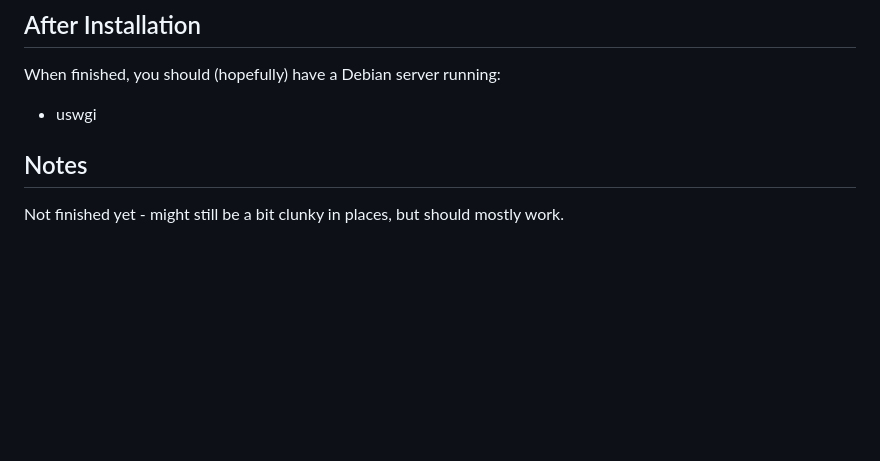
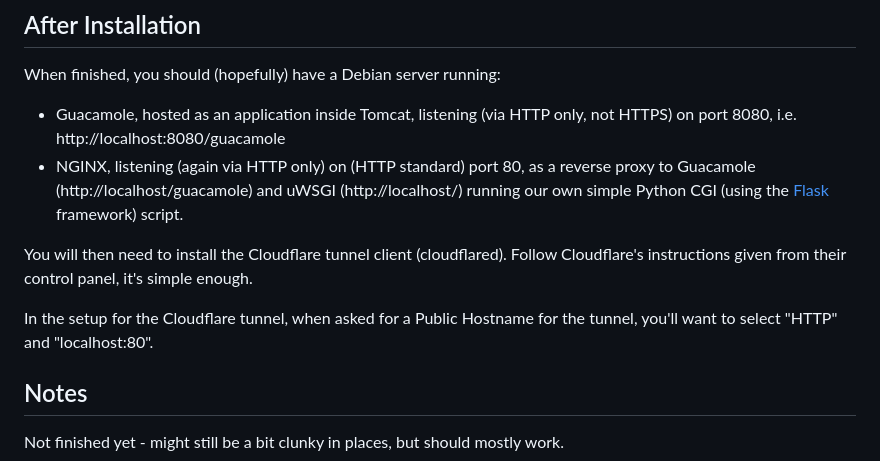
Before and after one commit to dhicks6345789/remote-gateway, a Markdown page: README.md, the part around the change. Drawn GitHub-style; blank space fills up the shorter version.

```diff
--- a/README.md
+++ b/README.md
@@ -39,7 +39,12 @@ The script will take a little while to run - it downloads and installs various c
 ## After Installation
 
 When finished, you should (hopefully) have a Debian server running:
-- uswgi
+ - Guacamole, hosted as an application inside Tomcat, listening (via HTTP only, not HTTPS) on port 8080, i.e. http://localhost:8080/guacamole
+ - NGINX, listening (again via HTTP only) on (HTTP standard) port 80, as a reverse proxy to Guacamole (http://localhost/guacamole) and uWSGI (http://localhost/) running our own simple Python CGI (using the [Flask](https://flask.palletsprojects.com) framework) script.
+
+You will then need to install the Cloudflare tunnel client (cloudflared). Follow Cloudflare's instructions given from their control panel, it's simple enough.
+
+In the setup for the Cloudflare tunnel, when asked for a Public Hostname for the tunnel, you'll want to select "HTTP" and "localhost:80".
 
 ## Notes
 Not finished yet - might still be a bit clunky in places, but should mostly work.
```
